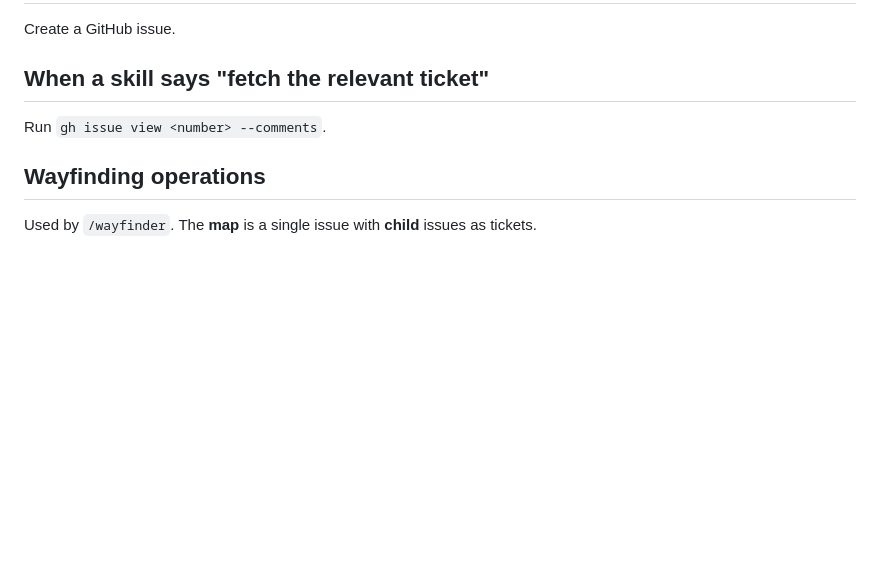
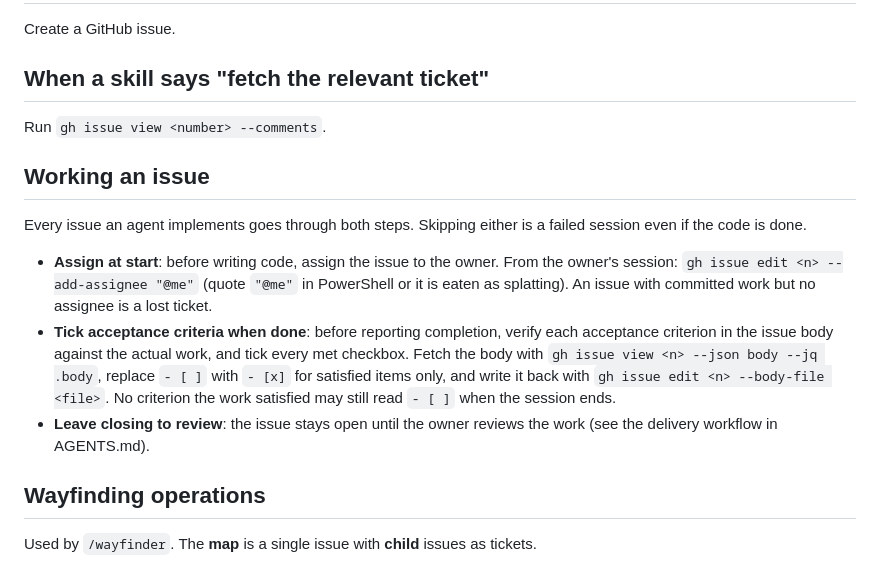
Before and after one commit to Mohamed-El-Sharqawy/winning-kart, a Markdown page: docs/agents/issue-tracker.md, the part around the change. Drawn GitHub-style; blank space fills up the shorter version.

Commit message:
docs: issue working conventions - assign at start, tick acceptance criteria when met

```diff
--- a/docs/agents/issue-tracker.md
+++ b/docs/agents/issue-tracker.md
@@ -33,6 +33,14 @@ Create a GitHub issue.
 
 Run `gh issue view <number> --comments`.
 
+## Working an issue
+
+Every issue an agent implements goes through both steps. Skipping either is a failed session even if the code is done.
+
+- **Assign at start**: before writing code, assign the issue to the owner. From the owner's session: `gh issue edit <n> --add-assignee "@me"` (quote `"@me"` in PowerShell or it is eaten as splatting). An issue with committed work but no assignee is a lost ticket.
+- **Tick acceptance criteria when done**: before reporting completion, verify each acceptance criterion in the issue body against the actual work, and tick every met checkbox. Fetch the body with `gh issue view <n> --json body --jq .body`, replace `- [ ]` with `- [x]` for satisfied items only, and write it back with `gh issue edit <n> --body-file <file>`. No criterion the work satisfied may still read `- [ ]` when the session ends.
+- **Leave closing to review**: the issue stays open until the owner reviews the work (see the delivery workflow in AGENTS.md).
+
 ## Wayfinding operations
 
 Used by `/wayfinder`. The **map** is a single issue with **child** issues as tickets.
```
